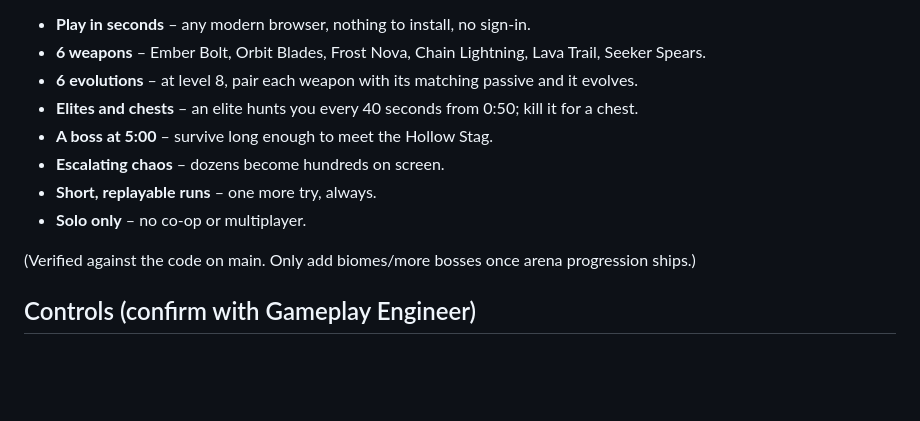
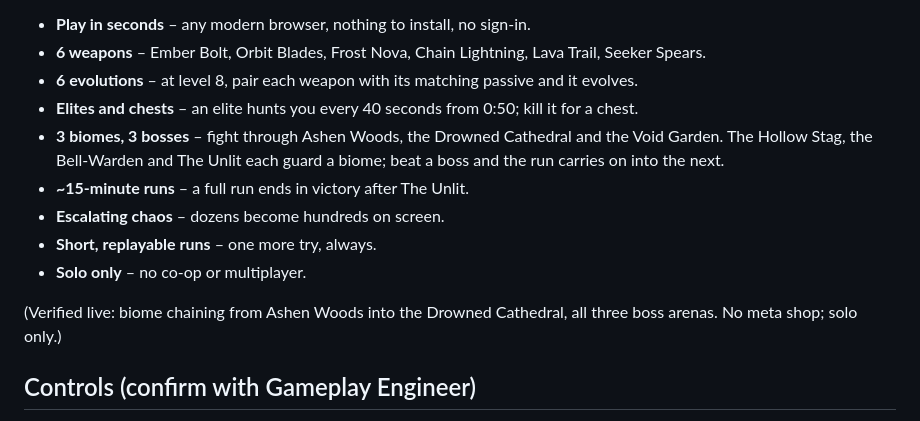
Before and after one commit to tomasgpastore/horde-game, a Markdown page: launch/COPY.md, the part around the change. GitHub-like rendering; blank space fills up the shorter version.

```diff
--- a/launch/COPY.md
+++ b/launch/COPY.md
@@ -28,12 +28,13 @@ EMBERHORDE is a fast, 3D low-poly horde-survivor roguelite. Move, dash, and let
 - **6 weapons** – Ember Bolt, Orbit Blades, Frost Nova, Chain Lightning, Lava Trail, Seeker Spears.
 - **6 evolutions** – at level 8, pair each weapon with its matching passive and it evolves.
 - **Elites and chests** – an elite hunts you every 40 seconds from 0:50; kill it for a chest.
-- **A boss at 5:00** – survive long enough to meet the Hollow Stag.
+- **3 biomes, 3 bosses** – fight through Ashen Woods, the Drowned Cathedral and the Void Garden. The Hollow Stag, the Bell-Warden and The Unlit each guard a biome; beat a boss and the run carries on into the next.
+- **~15-minute runs** – a full run ends in victory after The Unlit.
 - **Escalating chaos** – dozens become hundreds on screen.
 - **Short, replayable runs** – one more try, always.
 - **Solo only** – no co-op or multiplayer.
 
-(Verified against the code on main. Only add biomes/more bosses once arena progression ships.)
+(Verified live: biome chaining from Ashen Woods into the Drowned Cathedral, all three boss arenas. No meta shop; solo only.)
 
 ## Controls (confirm with Gameplay Engineer)
 WASD / arrows to move · mouse to aim (auto-aim on touch/gamepad) · Space to dash · E ability · Esc or P to pause · gamepad: left stick move, right stick aim, A/RB dash · touch joystick + dash button on mobile
```
Also changed, not shown: README.md (+2 -2 lines), docs/shots/biome-transition.jpg (added).
